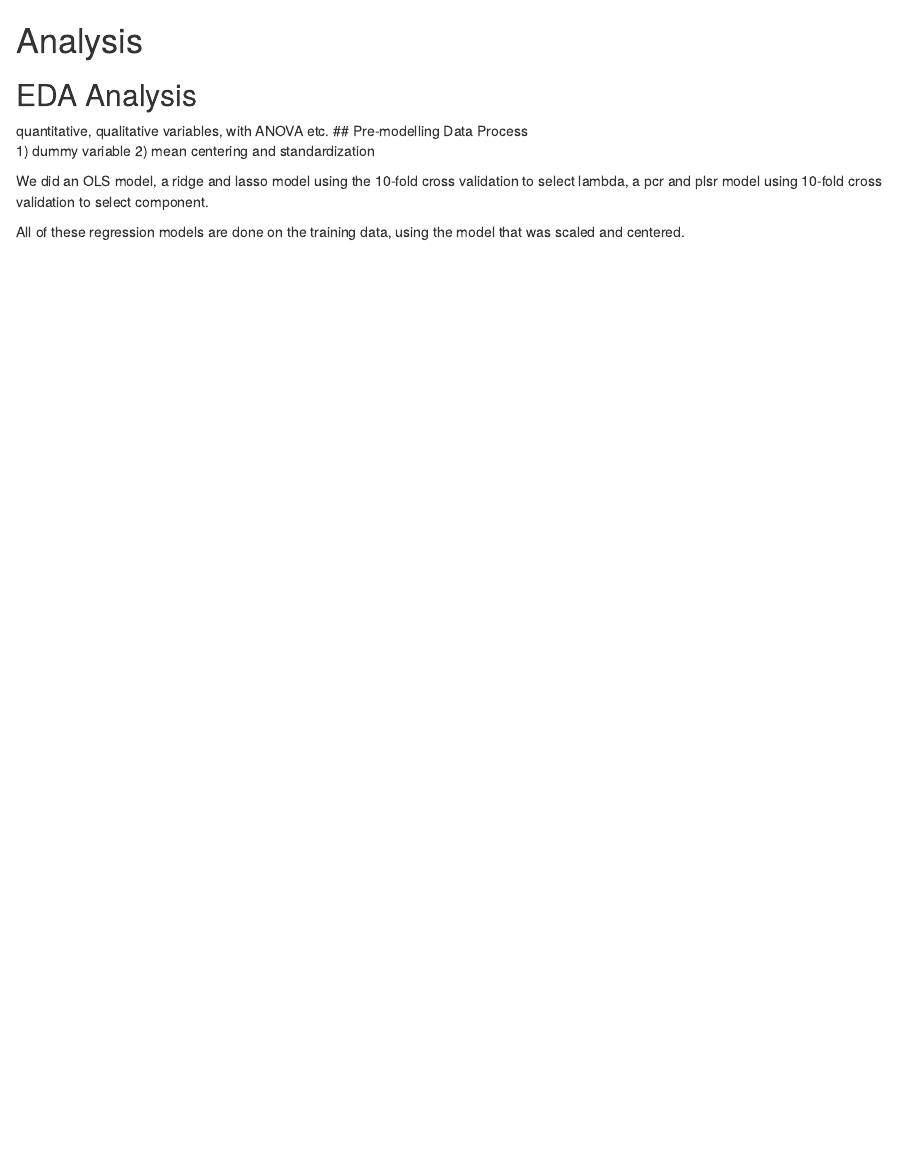
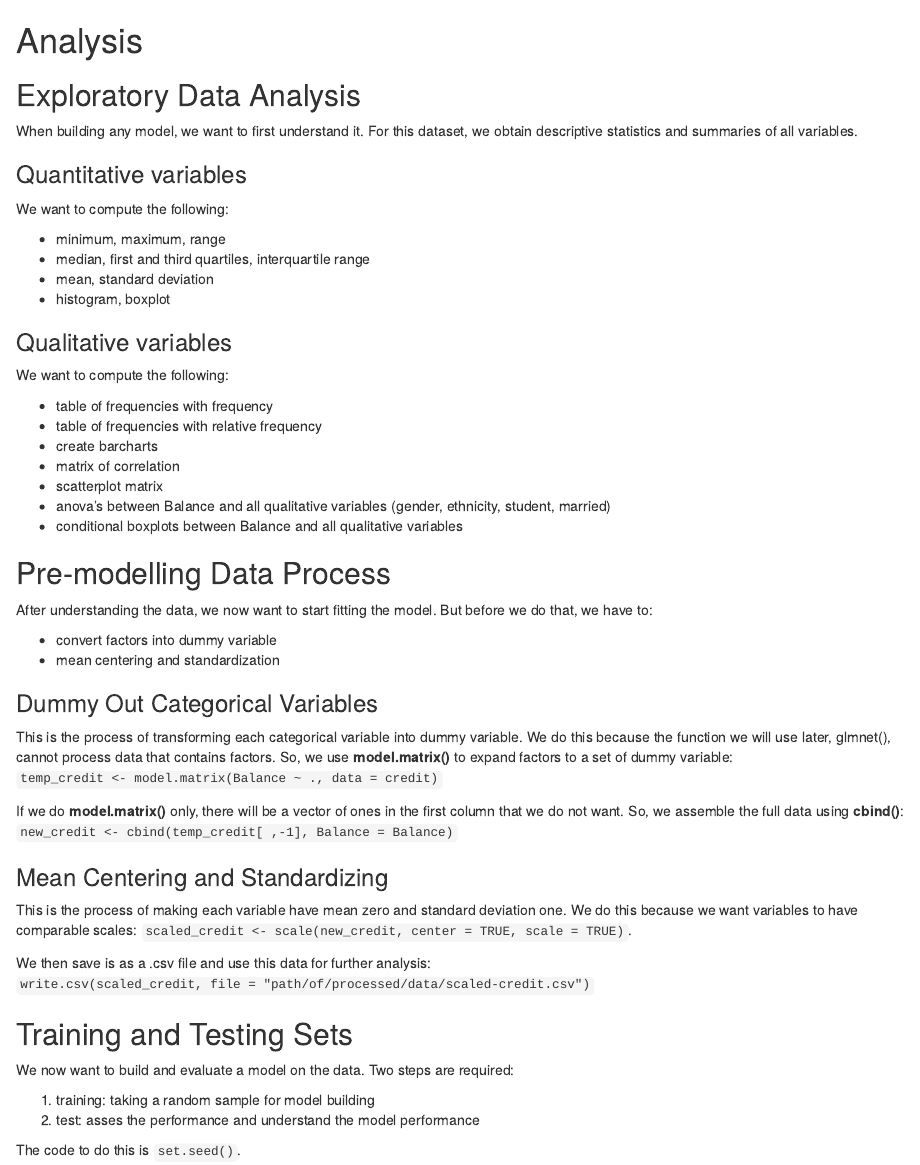
Before and after one commit to priscillahartono/stat159-fall2016-project2, an R Markdown document (report/sections/04-analysis.Rmd): the page in a window 1100 px wide, from its top. Rendered offline with R 4.5, knitr and Pandoc, with nearby package versions; both versions are drawn in the output format of the newer one.

Commit message:
report/sections: made 04-analysis.Rmd

````diff
--- a/report/sections/04-analysis.Rmd
+++ b/report/sections/04-analysis.Rmd
@@ -1,5 +1,6 @@
----
-output: pdf_document
----
+# Analysis
+## Exploratory Data Analysis
+When building any model, we want to first understand it. For this dataset, we obtain descriptive statistics and summaries of all variables.
 
-```{r echo=FALSE, warning=FALSE}
+### Quantitative variables
+We want to compute the following:
@@ -16,11 +7,44 @@ load('../../data/correlation-matrix.RData')
 
-# Analysis
-## EDA Analysis
-quantitative, qualitative variables, with ANOVA etc.
+* minimum, maximum, range
+* median, first and third quartiles, interquartile range
+* mean, standard deviation
+* histogram, boxplot
+
+### Qualitative variables
+We want to compute the following:
+
+* table of frequencies with frequency
+* table of frequencies with relative frequency
+* create barcharts
+* matrix of correlation
+* scatterplot matrix
+* anova's between Balance and all qualitative variables (gender, ethnicity, student, married)
+* conditional boxplots between Balance and all qualitative variables
+
 ## Pre-modelling Data Process
-1) dummy variable
-2) mean centering and standardization
+After understanding the data, we now want to start fitting the model. But before we do that, we have to:
 
-We did an OLS model, a ridge and lasso model using the 10-fold cross validation to select lambda, a pcr and plsr model using 10-fold cross validation to select component.
+* convert factors into dummy variable
+* mean centering and standardization
 
-All of these regression models are done on the training data, using the model that was scaled and centered.
+### Dummy Out Categorical Variables
+This is the process of transforming each categorical variable into dummy variable. We do this because the function we will use later, glmnet(), cannot process data that contains factors. So, we use **model.matrix()** to expand factors to a set of dummy variable:
+`temp_credit <- model.matrix(Balance ~ ., data = credit)`
+
+If we do **model.matrix()** only, there will be a vector of ones in the first column that we do not want. So, we assemble the full data using **cbind()**:
+`new_credit <- cbind(temp_credit[ ,-1], Balance = Balance)`
+
+### Mean Centering and Standardizing
+This is the process of making each variable have mean zero and standard deviation one. We do this because we want variables to have comparable scales:
+`scaled_credit <- scale(new_credit, center = TRUE, scale = TRUE)`.
+
+We then save is as a .csv file and use this data for further analysis:
+`write.csv(scaled_credit, file = "path/of/processed/data/scaled-credit.csv")`
+
+## Training and Testing Sets
+We now want to build and evaluate a model on the data. Two steps are required:
+
+1. training: taking a random sample for model building
+2. test: asses the performance and understand the model performance
+
+The code to do this is `set.seed()`.
````
Also changed, not shown: report/sections/05-results.pdf (deleted), report/sections/04-analysis.Rmd (10 more changed lines), 2 other files.
